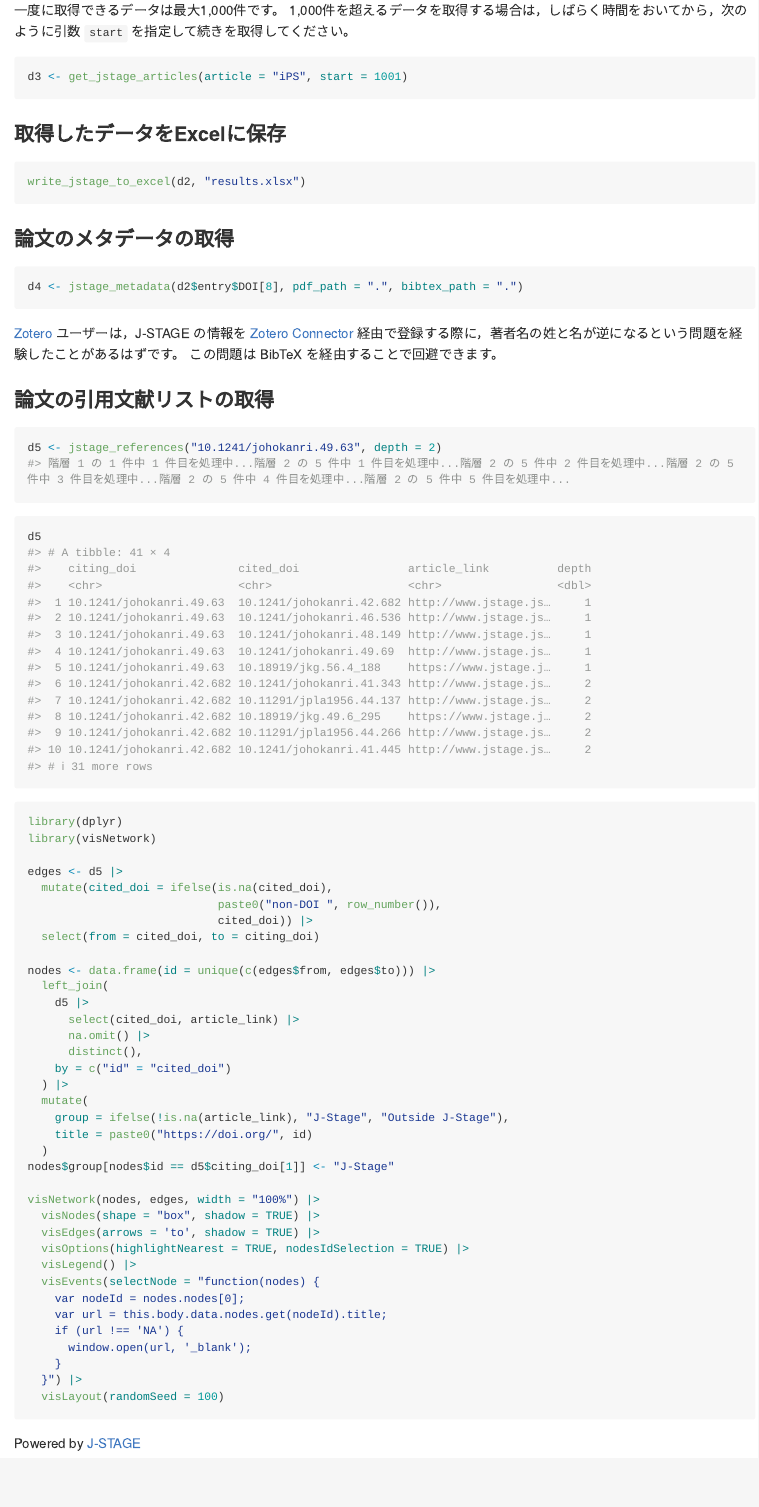
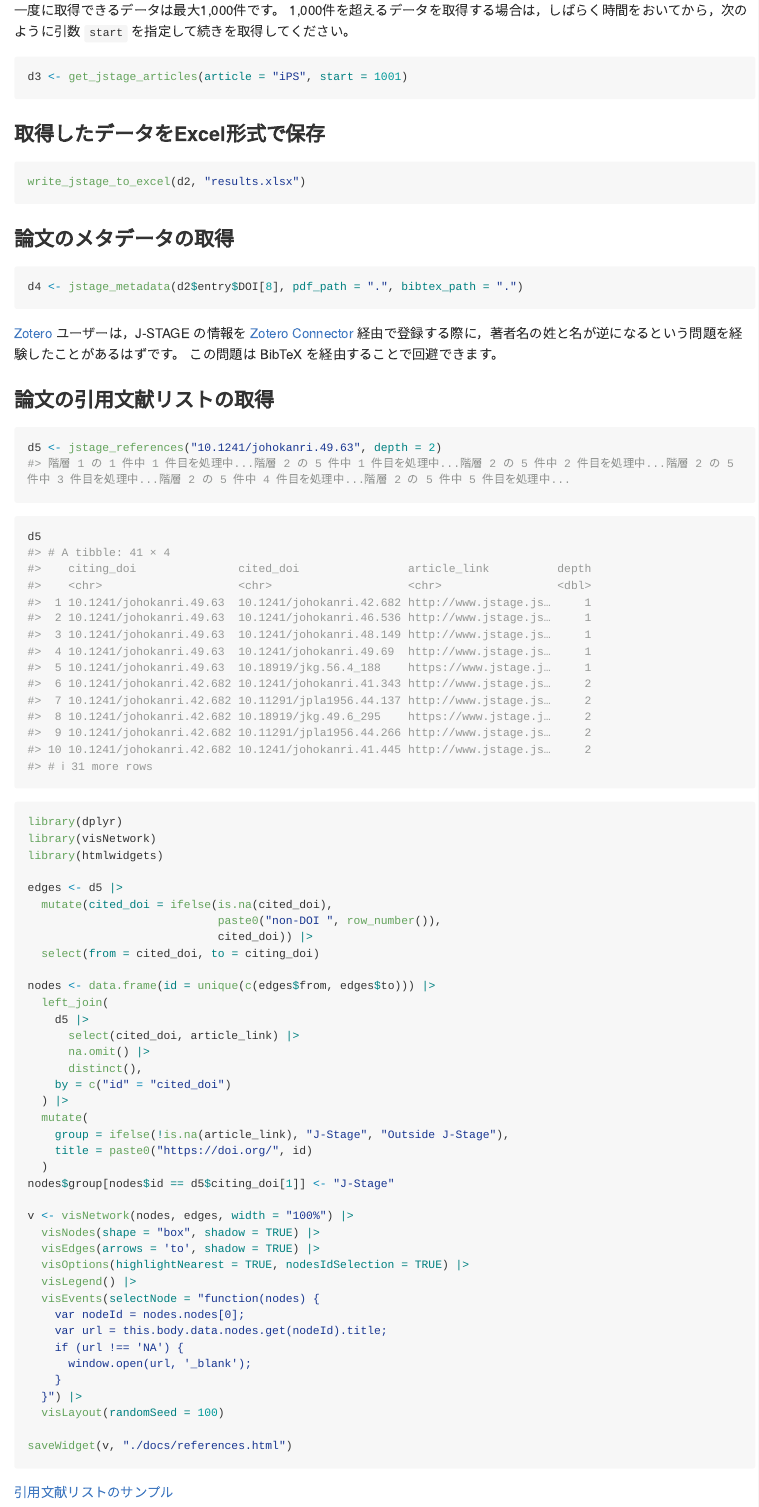
Before and after one commit to takeshinishimura/jstager, an R Markdown document (README.Rmd): the page in a window 1100 px wide, from 3560 px down. The pictures show the output file README.md that the author committed with the source, drawn offline in the style of GitHub; long lines of code are wrapped; badge pictures from the web are left out.

Commit message:
0.0.3.9000

````diff
--- a/README.Rmd
+++ b/README.Rmd
@@ -105,7 +105,7 @@ d2
 d3 <- get_jstage_articles(article = "iPS", start = 1001)
 ```
 
-### 取得したデータをExcelに保存
+### 取得したデータをExcel形式で保存
 
 ```{r example_write, eval = FALSE}
 write_jstage_to_excel(d2, "results.xlsx")
@@ -127,9 +127,10 @@ d5 <- jstage_references("10.1241/johokanri.49.63", depth = 2)
 d5
 ```
 
-```{r example_article_references_cont, eval = FALSE}
+```{r example_article_references_cont, eval = TRUE, message = FALSE}
 library(dplyr)
 library(visNetwork)
+library(htmlwidgets)
 
 edges <- d5 |>
   mutate(cited_doi = ifelse(is.na(cited_doi),
@@ -151,7 +152,7 @@ nodes <- data.frame(id = unique(c(edges$from, edges$to))) |>
   )
 nodes$group[nodes$id == d5$citing_doi[1]] <- "J-Stage"
 
-visNetwork(nodes, edges, width = "100%") |>
+v <- visNetwork(nodes, edges, width = "100%") |>
   visNodes(shape = "box", shadow = TRUE) |>
   visEdges(arrows = 'to', shadow = TRUE) |>
   visOptions(highlightNearest = TRUE, nodesIdSelection = TRUE) |>
@@ -164,6 +165,10 @@ visNetwork(nodes, edges, width = "100%") |>
     }
   }") |>
   visLayout(randomSeed = 100)
+
+saveWidget(v, "./docs/references.html")
 ```
 
+[引用文献リストのサンプル](references.html){target="_blank"}
+
 Powered by [J-STAGE](https://www.jstage.jst.go.jp/browse/-char/ja){target="_blank"}
````
Also changed, not shown: README.md, docs/pkgdown.yml, 23 other files.
